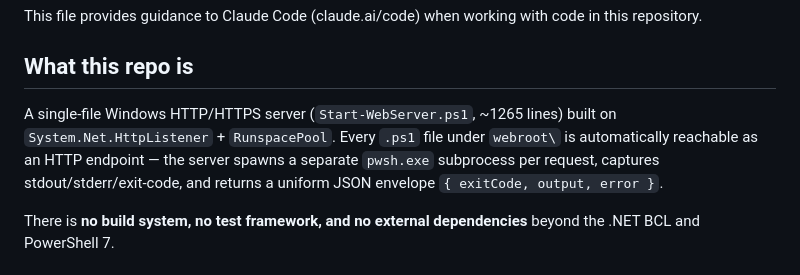
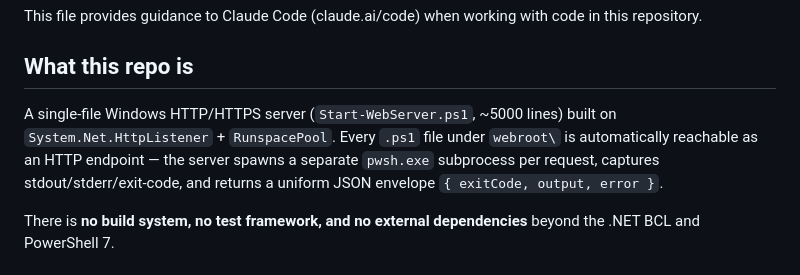
Before and after one commit to hozwei/PowerShellWebserver, a Markdown page: CLAUDE.md, the part around the change. Drawn GitHub-style.

```diff
--- a/CLAUDE.md
+++ b/CLAUDE.md
@@ -4,7 +4,7 @@ This file provides guidance to Claude Code (claude.ai/code) when working with co
 
 ## What this repo is
 
-A single-file Windows HTTP/HTTPS server (`Start-WebServer.ps1`, ~1265 lines) built on `System.Net.HttpListener` + `RunspacePool`. Every `.ps1` file under `webroot\` is automatically reachable as an HTTP endpoint — the server spawns a separate `pwsh.exe` subprocess per request, captures stdout/stderr/exit-code, and returns a uniform JSON envelope `{ exitCode, output, error }`.
+A single-file Windows HTTP/HTTPS server (`Start-WebServer.ps1`, ~5000 lines) built on `System.Net.HttpListener` + `RunspacePool`. Every `.ps1` file under `webroot\` is automatically reachable as an HTTP endpoint — the server spawns a separate `pwsh.exe` subprocess per request, captures stdout/stderr/exit-code, and returns a uniform JSON envelope `{ exitCode, output, error }`.
 
 There is **no build system, no test framework, and no external dependencies** beyond the .NET BCL and PowerShell 7.
 
```
Also changed, not shown: docs/configuration.md (+7 -4 lines).
